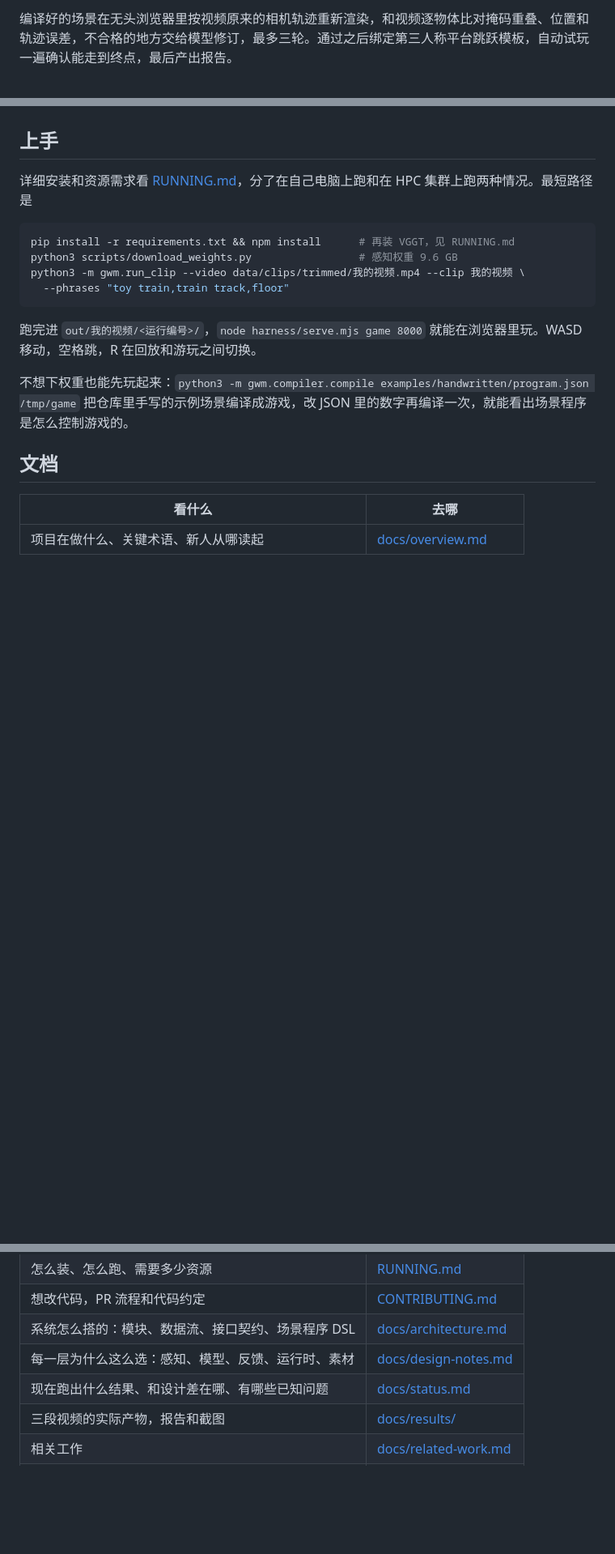
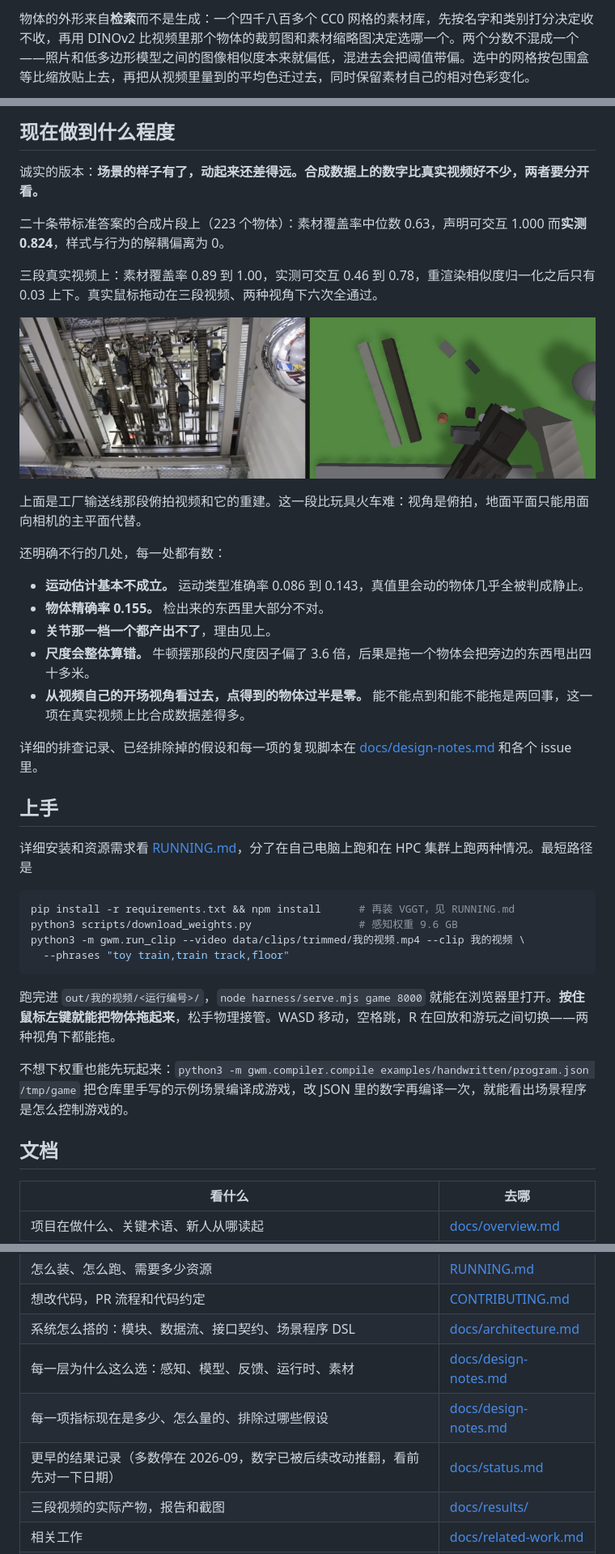
Before and after one commit to jwj1342/GameWorldModel, a Markdown page: README.md, 3 parts joined by grey strips. Shown at 81% size. Rendered like a GitHub page; pictures changed too: docs/images/conveyor-example.jpg; blank space fills up the shorter version.

````diff
--- a/README.md
+++ b/README.md
@@ -12,3 +46,3 @@
 
-编译好的场景在无头浏览器里按视频原来的相机轨迹重新渲染，和视频逐物体比对掩码重叠、位置和轨迹误差，不合格的地方交给模型修订，最多三轮。通过之后绑定第三人称平台跳跃模板，自动试玩一遍确认能走到终点，最后产出报告。
+物体的外形来自**检索**而不是生成：一个四千八百多个 CC0 网格的素材库，先按名字和类别打分决定收不收，再用 DINOv2 比视频里那个物体的裁剪图和素材缩略图决定选哪一个。两个分数不混成一个——照片和低多边形模型之间的图像相似度本来就偏低，混进去会把阈值带偏。选中的网格按包围盒等比缩放贴上去，再把从视频里量到的平均色迁过去，同时保留素材自己的相对色彩变化。
 
@@ -56,3 +75,24 @@ flowchart TD
+## 现在做到什么程度
+
+诚实的版本：**场景的样子有了，动起来还差得远。合成数据上的数字比真实视频好不少，两者要分开看。**
+
+二十条带标准答案的合成片段上（223 个物体）：素材覆盖率中位数 0.63，声明可交互 1.000 而**实测 0.824**，样式与行为的解耦偏离为 0。
+
+三段真实视频上：素材覆盖率 0.89 到 1.00，实测可交互 0.46 到 0.78，重渲染相似度归一化之后只有 0.03 上下。真实鼠标拖动在三段视频、两种视角下六次全通过。
+
+![工厂输送线那段](docs/images/conveyor-example.jpg)
+
+上面是工厂输送线那段俯拍视频和它的重建。这一段比玩具火车难：视角是俯拍，地面平面只能用面向相机的主平面代替。
+
+还明确不行的几处，每一处都有数：
+
+- **运动估计基本不成立。** 运动类型准确率 0.086 到 0.143，真值里会动的物体几乎全被判成静止。
+- **物体精确率 0.155。** 检出来的东西里大部分不对。
+- **关节那一档一个都产出不了**，理由见上。
+- **尺度会整体算错。** 牛顿摆那段的尺度因子偏了 3.6 倍，后果是拖一个物体会把旁边的东西甩出四十多米。
+- **从视频自己的开场视角看过去，点得到的物体过半是零。** 能不能点到和能不能拖是两回事，这一项在真实视频上比合成数据差得多。
+
+详细的排查记录、已经排除掉的假设和每一项的复现脚本在 [docs/design-notes.md](docs/design-notes.md) 和各个 issue 里。
 
 ## 上手
 
@@ -65,7 +105,7 @@ python3 -m gwm.run_clip --video data/clips/trimmed/我的视频.mp4 --clip 我
   --phrases "toy train,train track,floor"
 ```
 
-跑完进 `out/我的视频/<运行编号>/`，`node harness/serve.mjs game 8000` 就能在浏览器里玩。WASD 移动，空格跳，R 在回放和游玩之间切换。
+跑完进 `out/我的视频/<运行编号>/`，`node harness/serve.mjs game 8000` 就能在浏览器里打开。**按住鼠标左键就能把物体拖起来**，松手物理接管。WASD 移动，空格跳，R 在回放和游玩之间切换——两种视角下都能拖。
 
 不想下权重也能先玩起来：`python3 -m gwm.compiler.compile examples/handwritten/program.json /tmp/game` 把仓库里手写的示例场景编译成游戏，改 JSON 里的数字再编译一次，就能看出场景程序是怎么控制游戏的。
 
@@ -78,7 +118,8 @@ python3 -m gwm.run_clip --video data/clips/trimmed/我的视频.mp4 --clip 我
 | 想改代码，PR 流程和代码约定 | [CONTRIBUTING.md](CONTRIBUTING.md) |
 | 系统怎么搭的：模块、数据流、接口契约、场景程序 DSL | [docs/architecture.md](docs/architecture.md) |
 | 每一层为什么这么选：感知、模型、反馈、运行时、素材 | [docs/design-notes.md](docs/design-notes.md) |
-| 现在跑出什么结果、和设计差在哪、有哪些已知问题 | [docs/status.md](docs/status.md) |
+| 每一项指标现在是多少、怎么量的、排除过哪些假设 | [docs/design-notes.md](docs/design-notes.md) |
+| 更早的结果记录（多数停在 2026-09，数字已被后续改动推翻，看前先对一下日期） | [docs/status.md](docs/status.md) |
 | 三段视频的实际产物，报告和截图 | [docs/results/](docs/results/) |
 | 相关工作 | [docs/related-work.md](docs/related-work.md) |
 | 研究提案（开工前写的，与 issue 冲突处以 issue 为准） | [RP.md](RP.md) |
````
Also changed, not shown: other parts of README.md (+58 -47 lines), docs/status.md (+5 -0 lines), docs/images/direct-manipulation.jpg (added), docs/images/pipeline-example.jpg.
